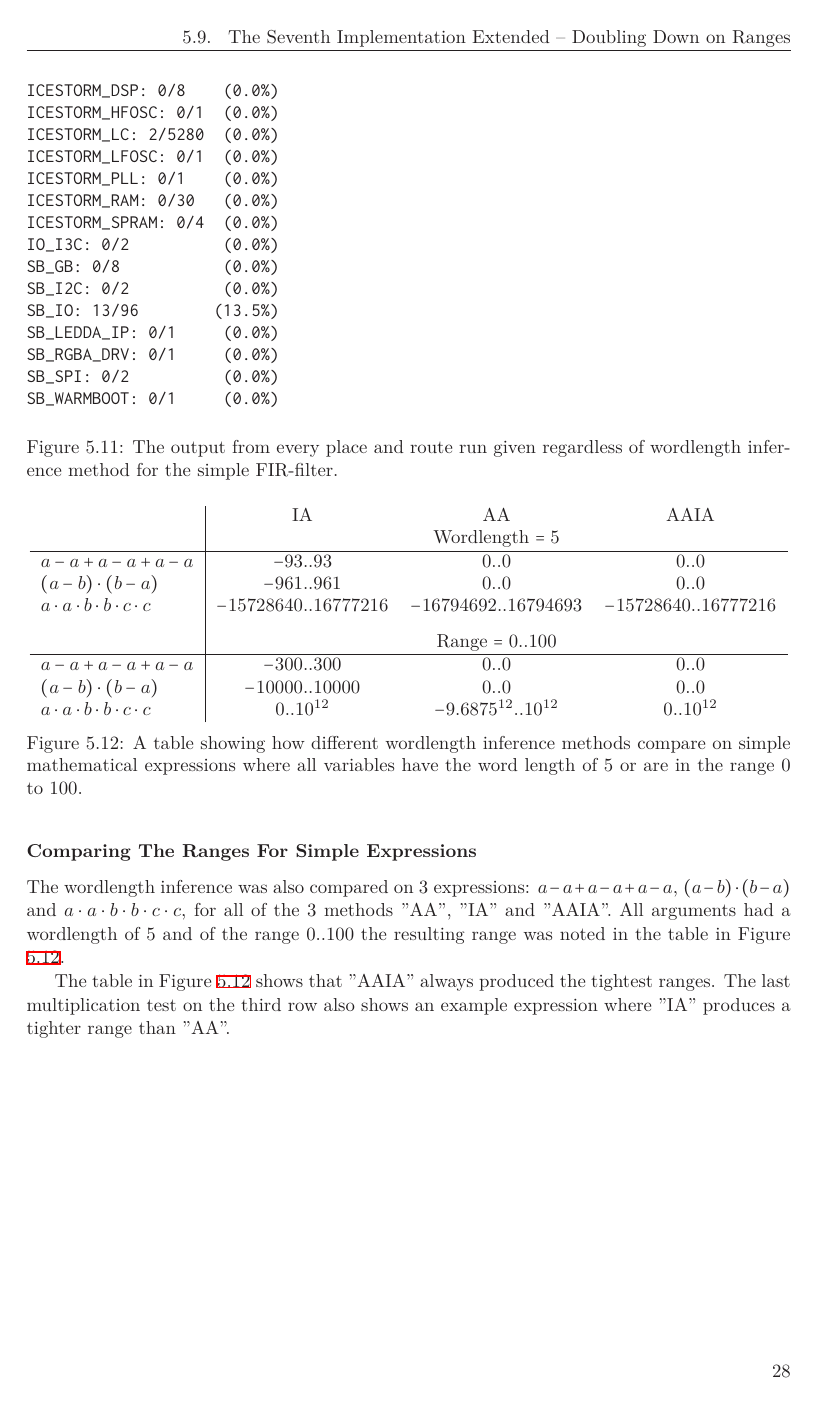
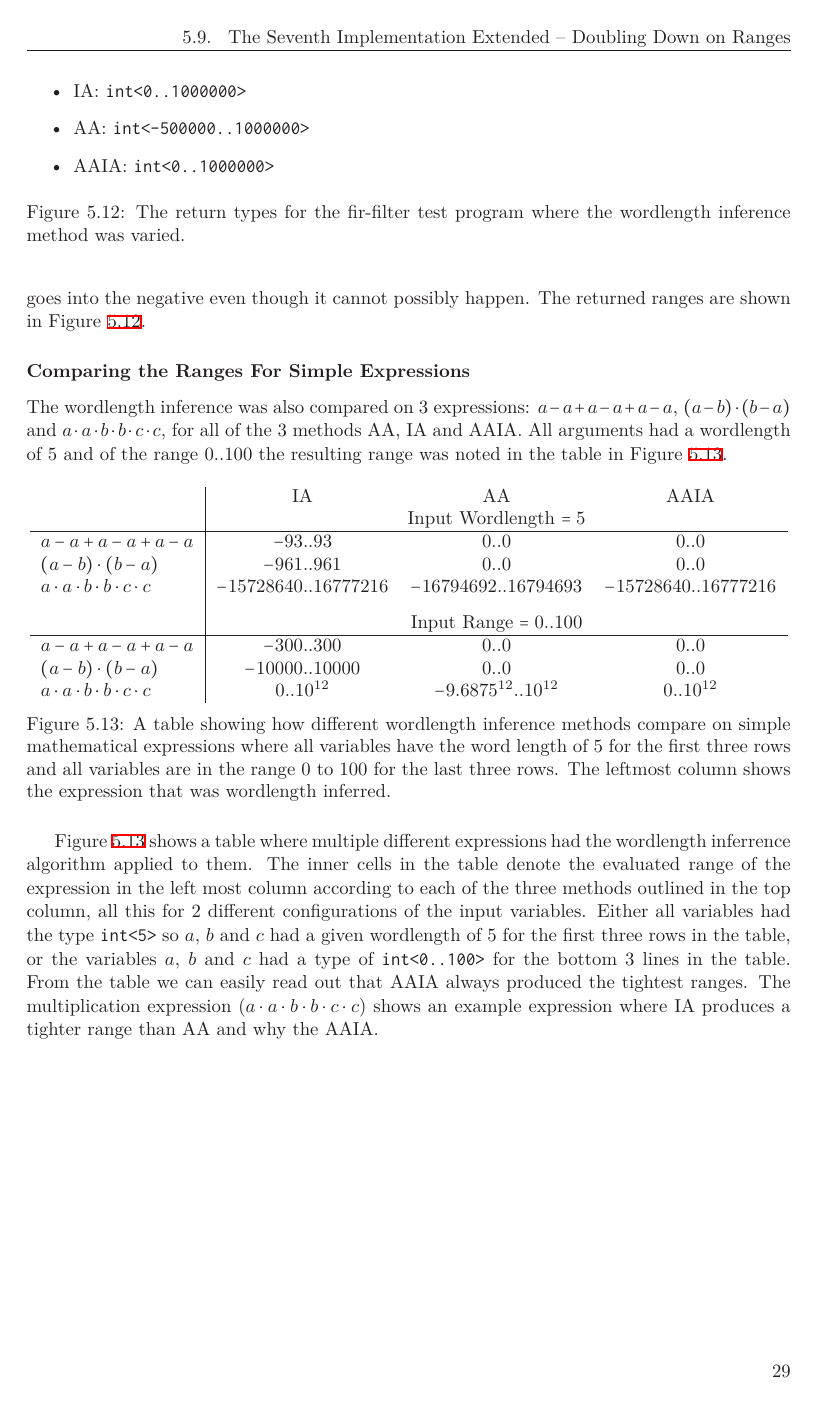
Before and after one commit to FredTheDino/thesis-spade-lang, a LaTeX thesis (documents/thesis.tex, which reads documents/results.tex): page 35 of 45 before the commit and page 36 of 46 after it. Compiled offline with XeLaTeX; a LaTeX package or settings file that is missing is left out.

Commit message:
More results tweaking

```diff
--- a/documents/results.tex
+++ b/documents/results.tex
@@ -397,29 +415,39 @@ SB_WARMBOOT: 0/1     (0.0%)
   \label{fig:FIRoutput}
 \end{figure}
 
-The Figure \ref{fig:FIRoutput} shows the output from every PNR run for the FIR-filter program. All the outputs were identical regardless of what wordlength inference method was used. It is also worth noting that for ''IA'' and ''AAIA'' the return type of the \verb+fir+-function can be simplified to \verb+int<0..1000000>+. The return type is required to be \verb+int<-500000..1000000>+ for ''AA'' which goes into the negative even though it cannot possibly happen.
+\begin{figure}
+\begin{itemize}
+  \item IA: \verb+int<0..1000000>+
+  \item AA: \verb+int<-500000..1000000>+
+  \item AAIA: \verb+int<0..1000000>+
+\end{itemize}
+  \caption{The return types for the fir-filter test program where the wordlength inference method was varied.}
+  \label{figRangeRes}
+\end{figure}
 
-\subsubsection{Comparing The Ranges For Simple Expressions}
-The wordlength inference was also compared on 3 expressions: $a - a + a - a + a - a$, $(a - b) \cdot (b - a)$ and $a \cdot a \cdot b \cdot b \cdot c \cdot c$, for all of the 3 methods ''AA'', ''IA'' and ''AAIA''. All arguments had a wordlength of $5$ and of the range $0..100$ the resulting range was noted in the table in Figure \ref{fig:CompareThings}.
+The Figure \ref{fig:FIRoutput} shows the output from every PNR run for the FIR-filter program. All the outputs were identical regardless of what wordlength inference method was used. It is also worth noting that for IA and AAIA the return type of the \verb+fir+-function can be simplified to \verb+int<0..1000000>+. The return type is required to be \verb+int<-500000..1000000>+ for AA which goes into the negative even though it cannot possibly happen. The returned ranges are shown in Figure \ref{figRangeRes}.
 
-\begin{figure}
+\subsubsection{Comparing the Ranges For Simple Expressions}
+The wordlength inference was also compared on 3 expressions: $a - a + a - a + a - a$, $(a - b) \cdot (b - a)$ and $a \cdot a \cdot b \cdot b \cdot c \cdot c$, for all of the 3 methods AA, IA and AAIA. All arguments had a wordlength of $5$ and of the range $0..100$ the resulting range was noted in the table in Figure \ref{fig:CompareThings}.
+
+\begin{figure}[h]
   \centering
   \begin{tabular}{l | c c c}
                                     & IA     & AA     & AAIA    \\
-                                    & \multicolumn{3}{c}{Wordlength $= 5$} \\
+                                    & \multicolumn{3}{c}{Input Wordlength $= 5$} \\
     \hline
     $a - a + a - a + a - a$   & $-93..93$ & $0..0$          & $0..0$       \\
     $(a - b) \cdot (b - a)$             & $-961..961$ & $0..0$           & $0..0$       \\
     $a \cdot a \cdot b \cdot b \cdot c \cdot c$         & $-15728640..16777216$      & $-16794692..16794693$      & $-15728640..16777216$ \\[0.7em]
-                                    & \multicolumn{3}{c}{Range $= 0..100$} \\
+                                    & \multicolumn{3}{c}{Input Range $= 0..100$} \\
     \hline
     $a - a + a - a + a - a$   & $-300..300$ & $0..0$          & $0..0$       \\
     $(a - b) \cdot (b - a)$             & $-10000..10000$ & $0..0$           & $0..0$       \\
     $a \cdot a \cdot b \cdot b \cdot c \cdot c$         & $0..10^{12}$      & $-9.6875^{12}..10^{12}$      & $0..10^{12}$
   \end{tabular}
 
-  \caption{A table showing how different wordlength inference methods compare on simple mathematical expressions where all variables have the word length of 5 or are in the range 0 to 100.}
+  \caption{A table showing how different wordlength inference methods compare on simple mathematical expressions where all variables have the word length of 5 for the first three rows and all variables are in the range 0 to 100 for the last three rows. The leftmost column shows the expression that was wordlength inferred.}
   \label{fig:CompareThings}
 \end{figure}
 
-The table in Figure \ref{fig:CompareThings} shows that ''AAIA'' always produced the tightest ranges. The last multiplication test on the third row also shows an example expression where ''IA'' produces a tighter range than ''AA''.
+Figure \ref{fig:CompareThings} shows a table where multiple different expressions had the wordlength inferrence algorithm applied to them. The inner cells in the table denote the evaluated range of the expression in the left most column according to each of the three methods outlined in the top column, all this for 2 different configurations of the input variables. Either all variables had the type \verb+int<5>+ so $a$, $b$ and $c$ had a given wordlength of 5 for the first three rows in the table, or the variables $a$, $b$ and $c$ had a type of \verb+int<0..100>+ for the bottom 3 lines in the table. From the table we can easily read out that AAIA always produced the tightest ranges. The multiplication expression ($a \cdot a \cdot b \cdot b \cdot c \cdot c$) shows an example expression where IA produces a tighter range than AA and why the AAIA.
```
Also changed, not shown: documents/background.tex (+3 -0 lines), documents/results.tex (46 more changed lines).
